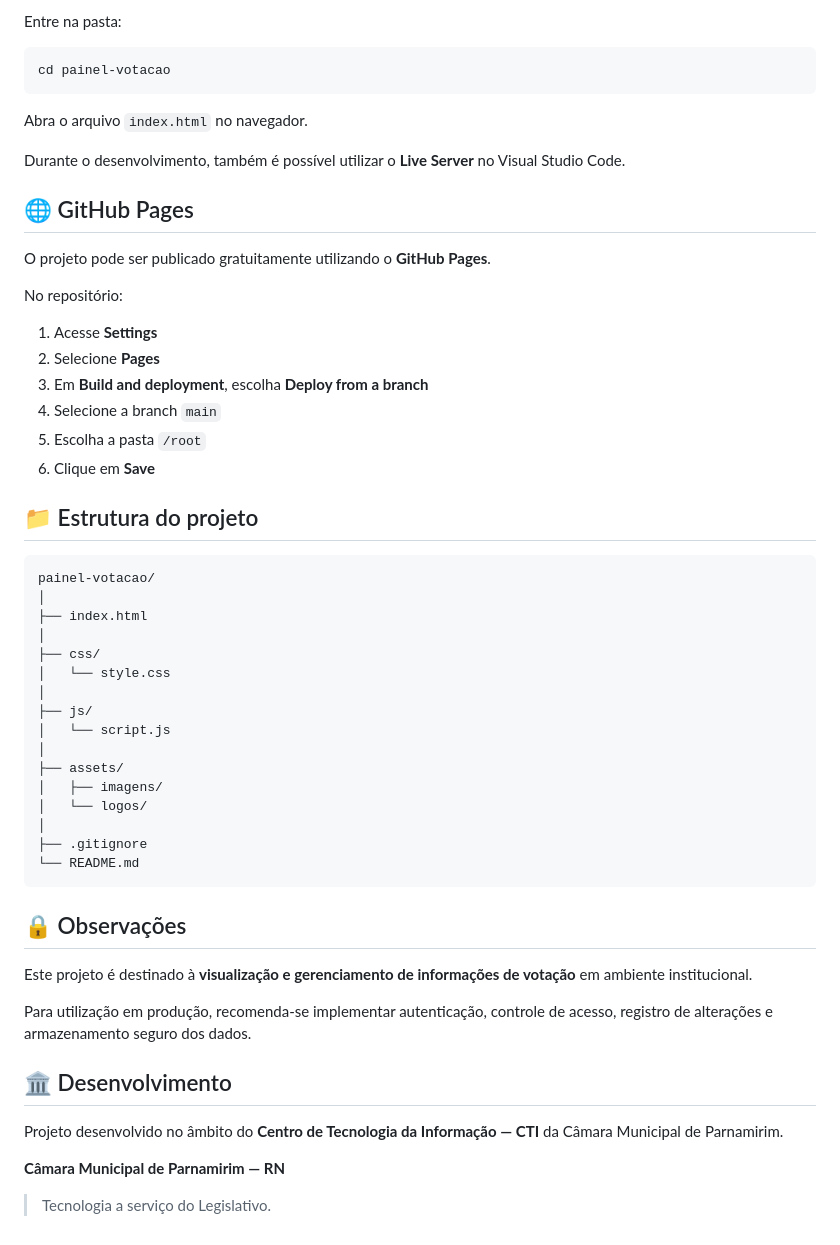
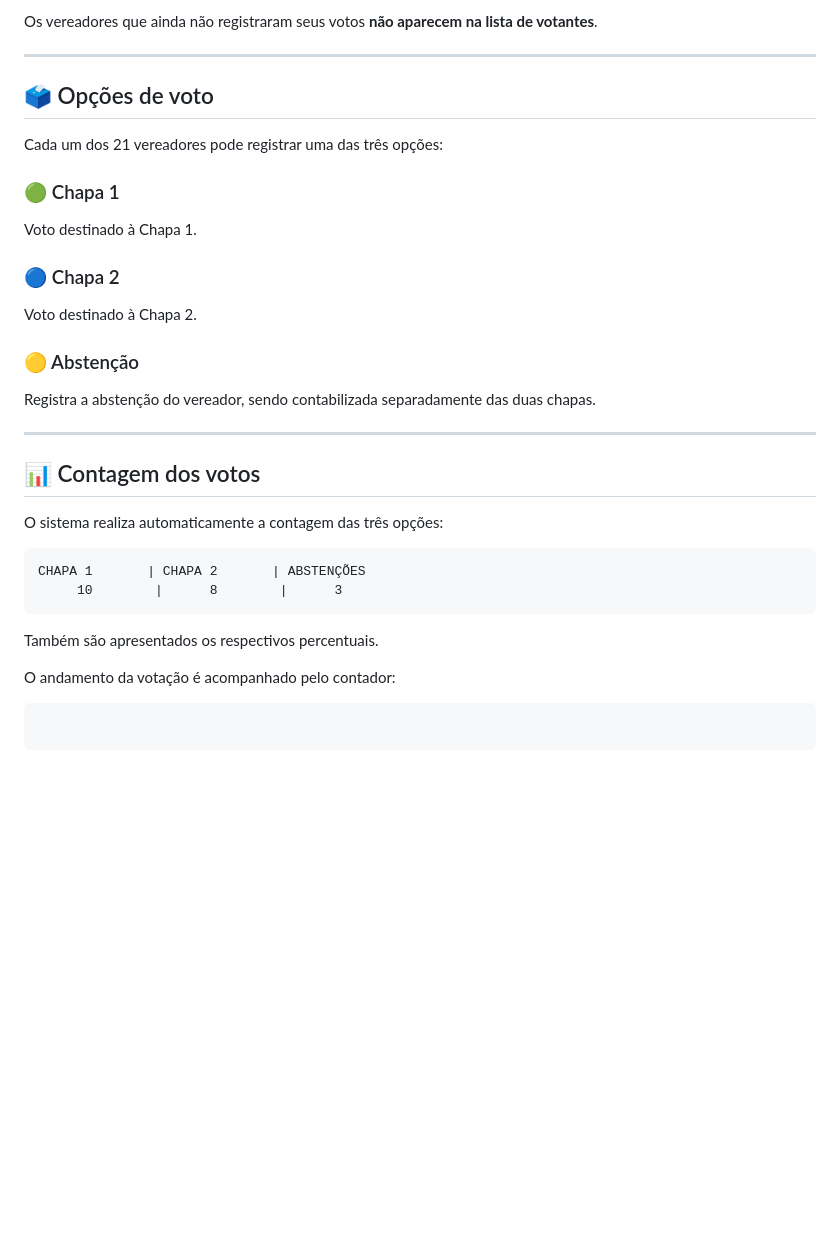
Before and after one commit to deyvisondantas/painel-votaca-mesa, a Markdown page: README.md, the part around one of its changes. Rendered like a GitHub page; blank space fills up the shorter version.

Commit message:
Correção do README.md

````diff
--- a/README.md
+++ b/README.md
@@ -71,59 +85,39 @@ git clone https://github.com/SEU-USUARIO/painel-votacao.git
 ```
 
-Entre na pasta:
+Os vereadores que ainda não registraram seus votos **não aparecem na lista de votantes**.
 
-```bash
-cd painel-votacao
+---
+
+## 🗳️ Opções de voto
+
+Cada um dos 21 vereadores pode registrar uma das três opções:
+
+### 🟢 Chapa 1
+
+Voto destinado à Chapa 1.
+
+### 🔵 Chapa 2
+
+Voto destinado à Chapa 2.
+
+### 🟡 Abstenção
+
+Registra a abstenção do vereador, sendo contabilizada separadamente das duas chapas.
+
+---
+
+## 📊 Contagem dos votos
+
+O sistema realiza automaticamente a contagem das três opções:
+
+```text
+CHAPA 1       | CHAPA 2       | ABSTENÇÕES
+     10        |      8        |      3
 ```
 
-Abra o arquivo `index.html` no navegador.
+Também são apresentados os respectivos percentuais.
 
-Durante o desenvolvimento, também é possível utilizar o **Live Server** no Visual Studio Code.
+O andamento da votação é acompanhado pelo contador:
 
-## 🌐 GitHub Pages
-
-O projeto pode ser publicado gratuitamente utilizando o **GitHub Pages**.
-
-No repositório:
-
-1. Acesse **Settings**
-2. Selecione **Pages**
-3. Em **Build and deployment**, escolha **Deploy from a branch**
-4. Selecione a branch `main`
-5. Escolha a pasta `/root`
-6. Clique em **Save**
-
-## 📁 Estrutura do projeto
-
-```text
-painel-votacao/
-│
-├── index.html
-│
-├── css/
-│   └── style.css
-│
-├── js/
-│   └── script.js
-│
-├── assets/
-│   ├── imagens/
-│   └── logos/
-│
-├── .gitignore
-└── README.md
+```te
 ```
-
-## 🔒 Observações
-
-Este projeto é destinado à **visualização e gerenciamento de informações de votação** em ambiente institucional.
-
-Para utilização em produção, recomenda-se implementar autenticação, controle de acesso, registro de alterações e armazenamento seguro dos dados.
-
-## 🏛️ Desenvolvimento
-
-Projeto desenvolvido no âmbito do **Centro de Tecnologia da Informação — CTI** da Câmara Municipal de Parnamirim.
-
-**Câmara Municipal de Parnamirim — RN**
-
-> Tecnologia a serviço do Legislativo.
````
Also changed, not shown: other parts of README.md (+71 -57 lines).
